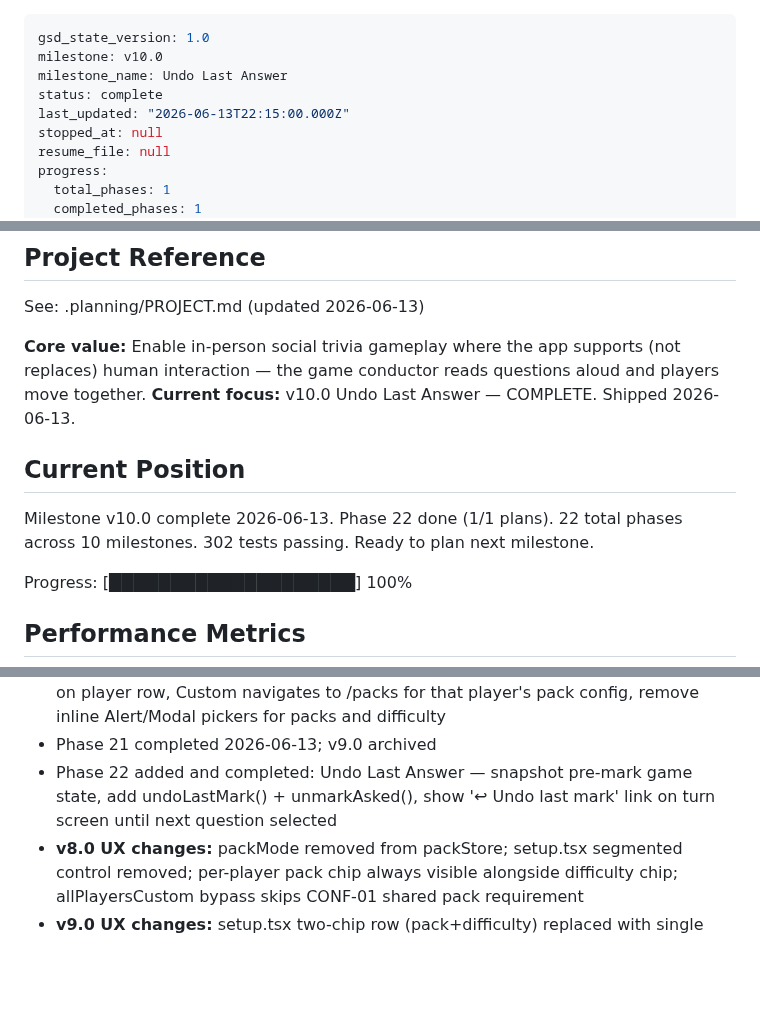
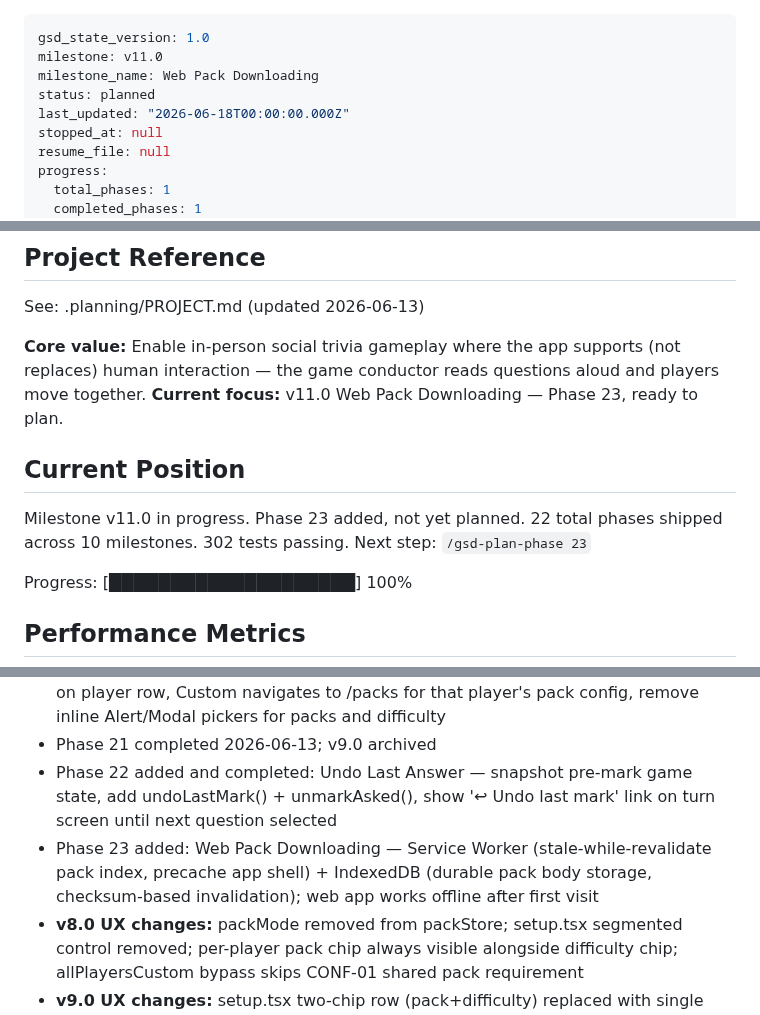
Before and after one commit to kbsimple/trivial-world, a Markdown page: .planning/STATE.md, 3 parts joined by grey strips. Drawn GitHub-style; blank space fills up the shorter version.

Commit message:
docs: add Phase 23 — Web Pack Downloading to roadmap
New v11.0 milestone. Service Worker + IndexedDB strategy for offline
web play after first visit; checksum-based pack invalidation.

Co-Authored-By: Claude Sonnet 4.6 <noreply@anthropic.com>

```diff
--- a/.planning/STATE.md
+++ b/.planning/STATE.md
@@ -1,9 +1,9 @@
 ---
 gsd_state_version: 1.0
-milestone: v10.0
-milestone_name: Undo Last Answer
-status: complete
-last_updated: "2026-06-13T22:15:00.000Z"
+milestone: v11.0
+milestone_name: Web Pack Downloading
+status: planned
+last_updated: "2026-06-18T00:00:00.000Z"
 stopped_at: null
 resume_file: null
 progress:
@@ -21,13 +21,13 @@ progress:
 See: .planning/PROJECT.md (updated 2026-06-13)
 
 **Core value:** Enable in-person social trivia gameplay where the app supports (not replaces) human interaction — the game conductor reads questions aloud and players move together.
-**Current focus:** v10.0 Undo Last Answer — COMPLETE. Shipped 2026-06-13.
+**Current focus:** v11.0 Web Pack Downloading — Phase 23, ready to plan.
 
 ## Current Position
 
-Milestone v10.0 complete 2026-06-13. Phase 22 done (1/1 plans).
-22 total phases across 10 milestones. 302 tests passing.
-Ready to plan next milestone.
+Milestone v11.0 in progress. Phase 23 added, not yet planned.
+22 total phases shipped across 10 milestones. 302 tests passing.
+Next step: `/gsd-plan-phase 23`
 
 Progress: [████████████████████] 100%
 
@@ -58,6 +58,7 @@ Progress: [████████████████████] 100%
 - Phase 21 added: Per-Player Pack Selection Redesign — inline Shared/Custom toggle on player row, Custom navigates to /packs for that player's pack config, remove inline Alert/Modal pickers for packs and difficulty
 - Phase 21 completed 2026-06-13; v9.0 archived
 - Phase 22 added and completed: Undo Last Answer — snapshot pre-mark game state, add undoLastMark() + unmarkAsked(), show '↩ Undo last mark' link on turn screen until next question selected
+- Phase 23 added: Web Pack Downloading — Service Worker (stale-while-revalidate pack index, precache app shell) + IndexedDB (durable pack body storage, checksum-based invalidation); web app works offline after first visit
 - **v8.0 UX changes:** packMode removed from packStore; setup.tsx segmented control removed; per-player pack chip always visible alongside difficulty chip; allPlayersCustom bypass skips CONF-01 shared pack requirement
 - **v9.0 UX changes:** setup.tsx two-chip row (pack+difficulty) replaced with single Shared/Custom toggle chip; difficulty chip removed entirely; handleRevertToShared now also clears difficultyPreference; /packs/index.tsx gains per-player mode via targetPlayerId param with per-player title, pack/combo selection, and Back-only footer
 
```
Also changed, not shown: .planning/ROADMAP.md (+14 -0 lines).
